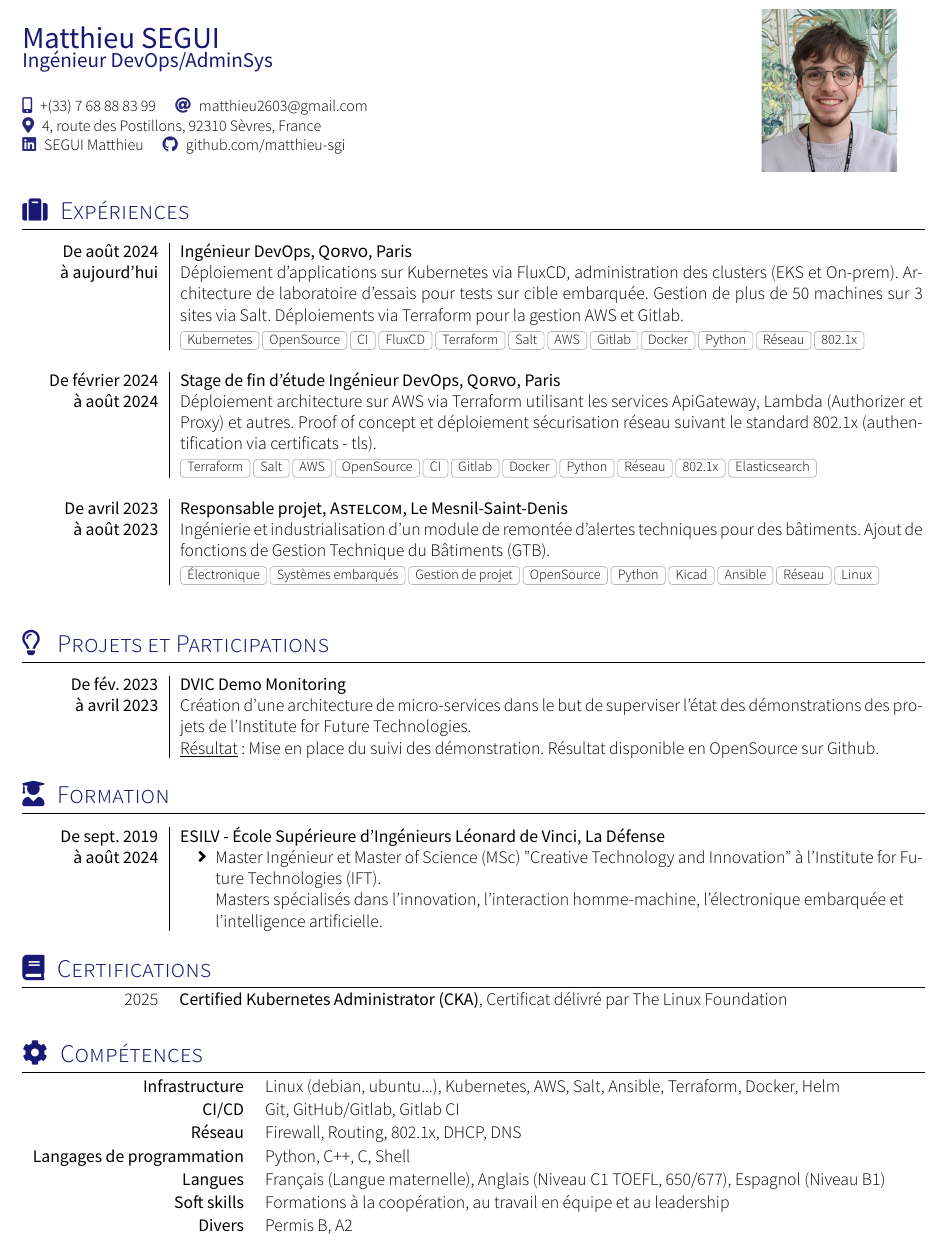
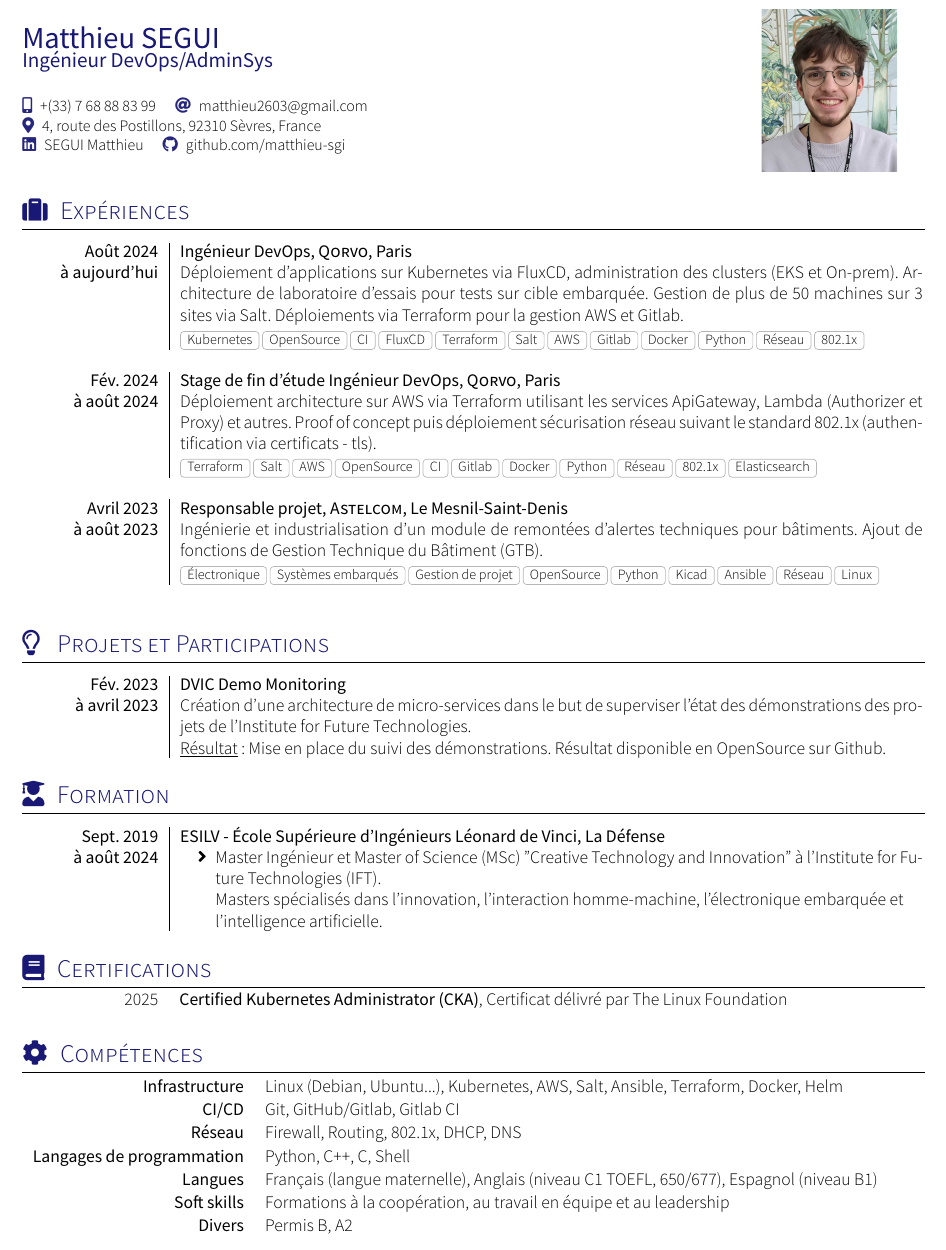
Before and after one commit to matthieu-sgi/CV, a LaTeX document (main.tex, which reads competences.tex, formation.tex, projects.tex): part of the page, cut so that both start at the same text. Compiled offline with XeLaTeX; a missing font is replaced by an installed copy or a similar font; a LaTeX package or settings file that is missing is left out.

Commit message:
small fixes

```diff
--- a/competences.tex
+++ b/competences.tex
@@ -2,14 +2,14 @@
 
 
 \begin{keywords}
-    \keywordsentry{Infrastructure}{Linux (debian, ubuntu...), Kubernetes, AWS, Salt, Ansible, Terraform, Docker, Helm}
+    \keywordsentry{Infrastructure}{Linux (Debian, Ubuntu...), Kubernetes, AWS, Salt, Ansible, Terraform, Docker, Helm}
     \keywordsentry{CI/CD}{Git, GitHub/Gitlab, Gitlab CI} %Markdown, LaTeX, Linux,
     \keywordsentry{Réseau}{Firewall, Routing, 802.1x, DHCP, DNS}
     \keywordsentry{Langages de programmation}{Python, C++, C, Shell}
     % \keywordsentry{Informatique générale}{Markdown, LaTeX}
     %\keywordsentry{Cartes électroniques}{Raspberry Pi, BeagleBone Black, Arduino, Esp32, Teensy}
     %\keywordsentry{Logiciels de CAO}{SolidWorks, KiCad (conception électronique)}
-    \keywordsentry{Langues}{Français (Langue maternelle), Anglais (Niveau C1 TOEFL, 650/677), Espagnol (Niveau B1)}
+    \keywordsentry{Langues}{Français (langue maternelle), Anglais (niveau C1 TOEFL, 650/677), Espagnol (niveau B1)}
     \keywordsentry{Soft skills}{Formations à la coopération, au travail en équipe et au leadership}
     \keywordsentry{Divers}{Permis B, A2}
 \end{keywords}
--- a/formation.tex
+++ b/formation.tex
@@ -12,7 +12,7 @@
 %Section: Scholarships and additional info
 \sectionTitle{Formation}{\faIcon{user-graduate}}
 \begin{formations}
-  \formation{De sept. 2019}{ESILV - École Supérieure d'Ingénieurs Léonard de Vinci, La Défense}
+  \formation{Sept. 2019}{ESILV - École Supérieure d'Ingénieurs Léonard de Vinci, La Défense}
     {à août 2024} {
                       \begin{itemize}%\begin{normalsize}
                        \item Master Ingénieur et Master of Science (MSc) \href{https://en.wikipedia.org/wiki/Creative_technology}{"Creative Technology and Innovation"} à l'\href{https://ift.devinci.fr/}{Institute for Future Technologies (IFT)}.\\ Masters spécialisés dans l'innovation, l'interaction homme-machine, l'électronique embarquée et\\l'intelligence artificielle.
--- a/projects.tex
+++ b/projects.tex
@@ -9,12 +9,12 @@
 %                     }
 
 % \emptySeparator
-\formation{De fév. 2023}
+\formation{Fév. 2023}
 {\href{https://ift.devinci.fr/projects/dvic-demo-monitoring}{DVIC Demo Monitoring}}
 {à avril 2023}
 {
 Création d'une architecture de micro-services dans le but de superviser l'état des démonstrations des projets de l'\href{https://ift.devinci.fr/}{Institute for Future Technologies}.\\
-\underline{Résultat} : Mise en place du suivi des démonstration. \href{https://github.com/matthieu-sgi/DVIC_Demo_Monitoring}{Résultat disponible en OpenSource sur Github.}
+\underline{Résultat} : Mise en place du suivi des démonstrations. \href{https://github.com/matthieu-sgi/DVIC_Demo_Monitoring}{Résultat disponible en OpenSource sur Github.}
 }
 
 
--- a/section_experience.tex
+++ b/section_experience.tex
@@ -13,20 +13,20 @@
 %\renewcommand{\labelitemi}{$\bullet$}
 \begin{experiences}
       \experience
-        {De août 2024} {Ingénieur DevOps,}{\href{https://www.qorvo.com/}{Qorvo},}{Paris}
+        {Août 2024} {Ingénieur DevOps,}{\href{https://www.qorvo.com/}{Qorvo},}{Paris}
         {à aujourd'hui}{Déploiement d'applications sur Kubernetes via FluxCD, administration des clusters (EKS et On-prem). Architecture de laboratoire d'essais pour tests sur cible embarquée. Gestion de plus de 50 machines sur 3 sites via Salt. Déploiements via Terraform pour la gestion AWS et Gitlab.}
         {Kubernetes, OpenSource, CI, FluxCD, Terraform, Salt, AWS, Gitlab, Docker, Python, Réseau, 802.1x}
     \emptySeparator
     \experience
-        {De février 2024} {Stage de fin d'étude Ingénieur DevOps,}{\href{https://www.qorvo.com/}{Qorvo},}{Paris}
-        {à août 2024}{Déploiement architecture sur AWS via Terraform utilisant les services ApiGateway, Lambda (Authorizer et Proxy) et autres. Proof of concept et déploiement sécurisation réseau suivant le standard 802.1x (authentification via certificats - tls).}
+        {Fév. 2024} {Stage de fin d'étude Ingénieur DevOps,}{\href{https://www.qorvo.com/}{Qorvo},}{Paris}
+        {à août 2024}{Déploiement architecture sur AWS via Terraform utilisant les services ApiGateway, Lambda (Authorizer et Proxy) et autres. Proof of concept puis déploiement sécurisation réseau suivant le standard 802.1x (authentification via certificats - tls).}
         {Terraform, Salt, AWS, OpenSource, CI, Gitlab, Docker, Python, Réseau, 802.1x, Elasticsearch}
     \emptySeparator
 
     \experience
-        {De avril 2023} {Responsable projet,}{Astelcom,}{Le Mesnil-Saint-Denis}
+        {Avril 2023} {Responsable projet,}{Astelcom,}{Le Mesnil-Saint-Denis}
         {à août 2023}{
-        Ingénierie et industrialisation d'un module de remontée d'alertes techniques pour des bâtiments. Ajout de fonctions de Gestion Technique du Bâtiments (GTB).
+        Ingénierie et industrialisation d'un module de remontées d'alertes techniques pour bâtiments. Ajout de fonctions de Gestion Technique du Bâtiment (GTB).
         }{Électronique, Systèmes embarqués, Gestion de projet, OpenSource, Python, Kicad, Ansible, Réseau, Linux}
     \emptySeparator
   % \experience
```
